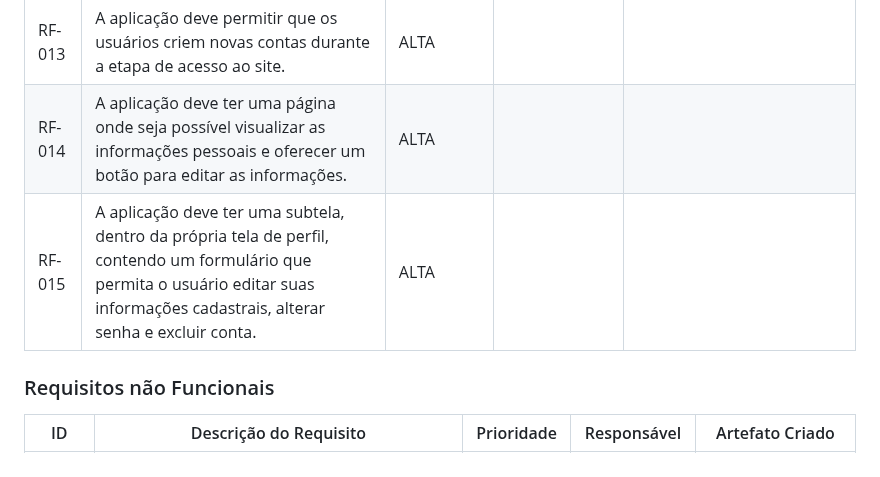
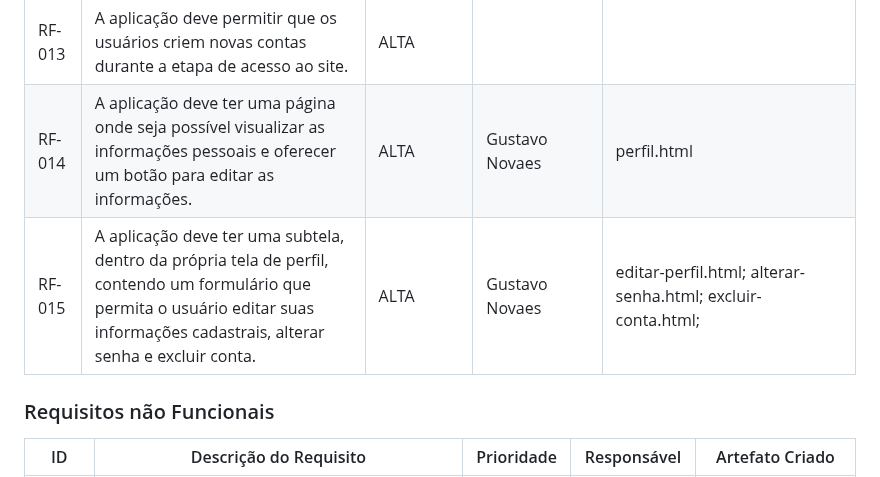
Before and after one commit to neurokidsg4/web-app, a Markdown page: docs/development.md, the part around the change. GitHub-like rendering.

Commit message:
Update development.md
artefatos

```diff
--- a/docs/development.md
+++ b/docs/development.md
@@ -41,8 +41,8 @@ As tabelas que se seguem apresentam os requisitos funcionais e não-funcionais q
 |RF-011|A aplicação deve oferecer a funcionalidade de compartilhamento de conteúdo, permitindo que os usuários compartilhem artigos e atividades nas redes sociais.|BAIXA| Martha Beatriz |
 |RF-012|A aplicação deve fornecer recursos de documentação acessíveis para ajudar os usuários a aproveitar ao máximo a aplicação.|MÉDIA| Martha Beatriz | index.html
 |RF-013|A aplicação deve permitir que os usuários criem novas contas durante a etapa de acesso ao site. |ALTA|
-|RF-014|A aplicação deve ter uma página onde seja possível visualizar as informações pessoais e oferecer um botão para editar as informações.|ALTA|
-|RF-015|A aplicação deve ter uma subtela, dentro da própria tela de perfil, contendo um formulário que permita o usuário editar suas informações cadastrais, alterar senha e excluir conta.|ALTA|
+|RF-014|A aplicação deve ter uma página onde seja possível visualizar as informações pessoais e oferecer um botão para editar as informações.|ALTA|Gustavo Novaes|perfil.html|
+|RF-015|A aplicação deve ter uma subtela, dentro da própria tela de perfil, contendo um formulário que permita o usuário editar suas informações cadastrais, alterar senha e excluir conta.|ALTA|Gustavo Novaes|editar-perfil.html; alterar-senha.html; excluir-conta.html;|
 
 ### Requisitos não Funcionais
 
```
